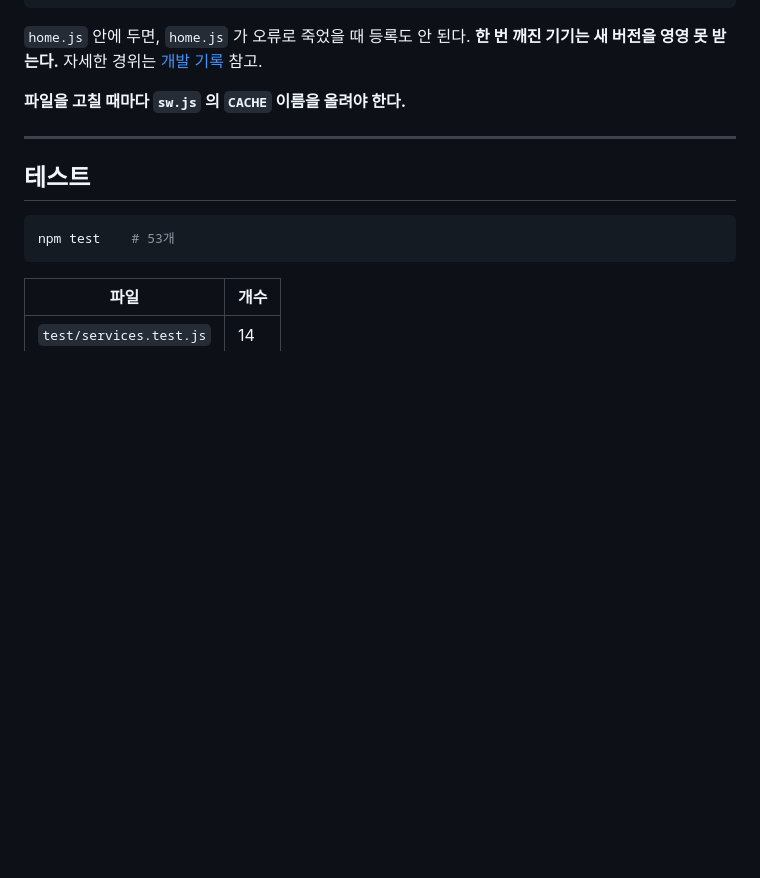
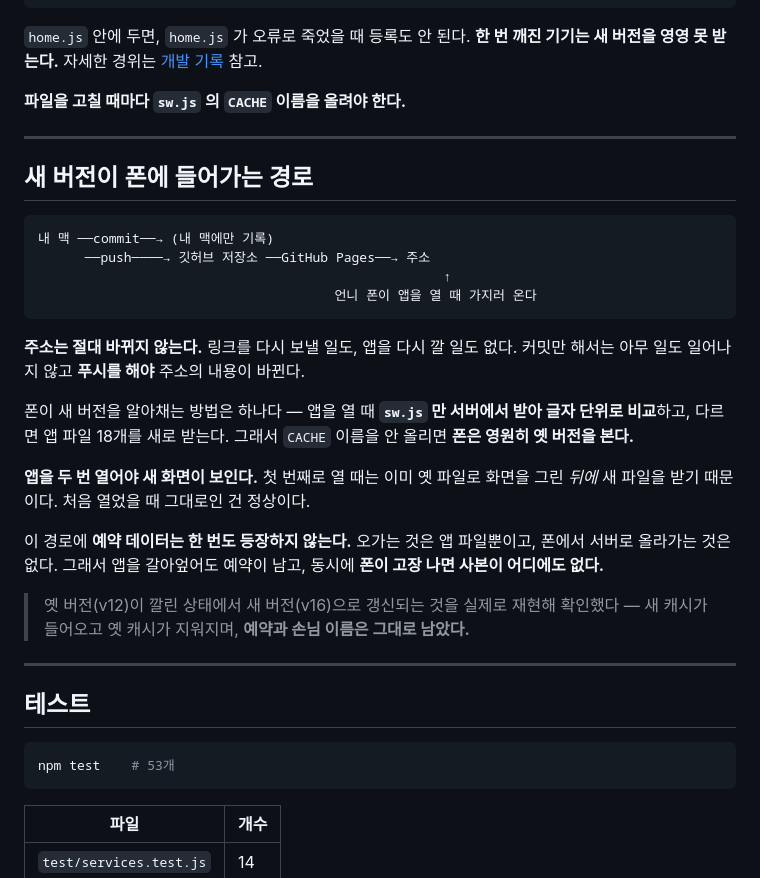
Before and after one commit to persian32/simple-reservation, a Markdown page: docs/wiki/Architecture.md, the part around the change. Drawn GitHub-style; blank space fills up the shorter version.

````diff
--- a/docs/wiki/Architecture.md
+++ b/docs/wiki/Architecture.md
@@ -115,6 +115,27 @@ self.addEventListener('install', (e) => {
 
 ---
 
+## 새 버전이 폰에 들어가는 경로
+
+```
+내 맥 ──commit──→ (내 맥에만 기록)
+      ──push────→ 깃허브 저장소 ──GitHub Pages──→ 주소
+                                                    ↑
+                                      언니 폰이 앱을 열 때 가지러 온다
+```
+
+**주소는 절대 바뀌지 않는다.** 링크를 다시 보낼 일도, 앱을 다시 깔 일도 없다. 커밋만 해서는 아무 일도 일어나지 않고 **푸시를 해야** 주소의 내용이 바뀐다.
+
+폰이 새 버전을 알아채는 방법은 하나다 — 앱을 열 때 **`sw.js` 만 서버에서 받아 글자 단위로 비교**하고, 다르면 앱 파일 18개를 새로 받는다. 그래서 `CACHE` 이름을 안 올리면 **폰은 영원히 옛 버전을 본다.**
+
+**앱을 두 번 열어야 새 화면이 보인다.** 첫 번째로 열 때는 이미 옛 파일로 화면을 그린 *뒤에* 새 파일을 받기 때문이다. 처음 열었을 때 그대로인 건 정상이다.
+
+이 경로에 **예약 데이터는 한 번도 등장하지 않는다.** 오가는 것은 앱 파일뿐이고, 폰에서 서버로 올라가는 것은 없다. 그래서 앱을 갈아엎어도 예약이 남고, 동시에 **폰이 고장 나면 사본이 어디에도 없다.**
+
+> 옛 버전(v12)이 깔린 상태에서 새 버전(v16)으로 갱신되는 것을 실제로 재현해 확인했다 — 새 캐시가 들어오고 옛 캐시가 지워지며, **예약과 손님 이름은 그대로 남았다.**
+
+---
+
 ## 테스트
 
 ```bash
````
Also changed, not shown: docs/wiki/Roadmap.md (+10 -1 lines).
